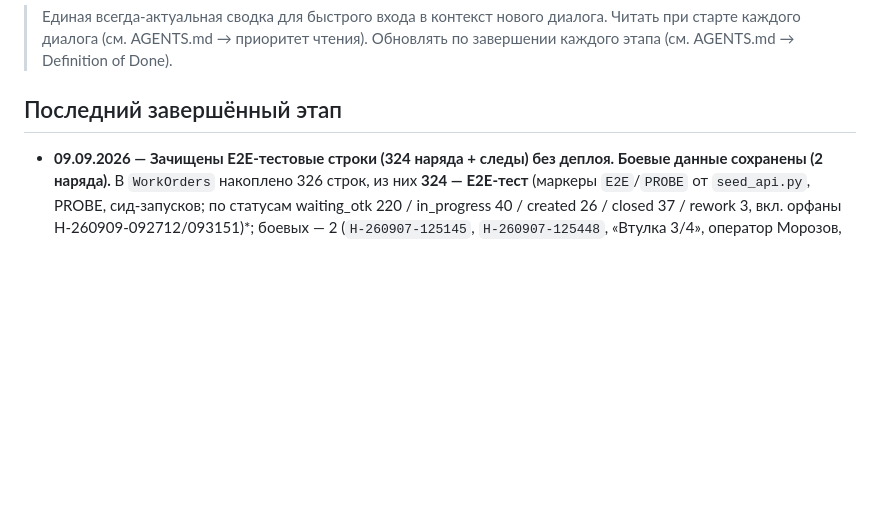
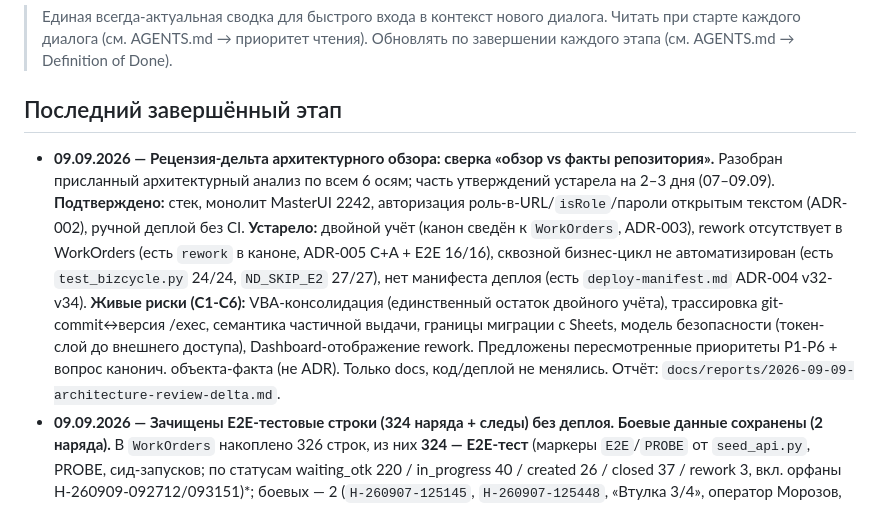
Before and after one commit to Production-Vibe/digitalApps, a Markdown page: docs/reports/STATUS.md, the part around the change. Rendered like a GitHub page; blank space fills up the shorter version.

Commit message:
docs: рецензия-дельта архитектурного обзора (обзор vs факты) - отчёт и статус

```diff
--- a/docs/reports/STATUS.md
+++ b/docs/reports/STATUS.md
@@ -6,6 +6,20 @@
 
 ## Последний завершённый этап
 
+- **09.09.2026 — Рецензия-дельта архитектурного обзора: сверка «обзор vs факты
+  репозитория».** Разобран присланный архитектурный анализ по всем 6 осям; часть
+  утверждений устарела на 2–3 дня (07–09.09). **Подтверждено:** стек, монолит
+  MasterUI 2242, авторизация роль-в-URL/`isRole`/пароли открытым текстом (ADR-002),
+  ручной деплой без CI. **Устарело:** двойной учёт (канон сведён к `WorkOrders`,
+  ADR-003), rework отсутствует в WorkOrders (есть `rework` в каноне, ADR-005 C+A +
+  E2E 16/16), сквозной бизнес-цикл не автоматизирован (есть `test_bizcycle.py` 24/24,
+  `ND_SKIP_E2` 27/27), нет манифеста деплоя (есть `deploy-manifest.md` ADR-004 v32-v34).
+  **Живые риски (C1-C6):** VBA-консолидация (единственный остаток двойного учёта),
+  трассировка git-commit↔версия /exec, семантика частичной выдачи, границы миграции с
+  Sheets, модель безопасности (токен-слой до внешнего доступа), Dashboard-отображение
+  rework. Предложены пересмотренные приоритеты P1-P6 + вопрос канонич. объекта-факта
+  (не ADR). Только docs, код/деплой не менялись. Отчёт:
+  `docs/reports/2026-09-09-architecture-review-delta.md`.
 - **09.09.2026 — Зачищены E2E-тестовые строки (324 наряда + следы) без деплоя.
   Боевые данные сохранены (2 наряда).** В `WorkOrders` накоплено 326 строк, из них
   **324 — E2E-тест** (маркеры `E2E`/`PROBE` от `seed_api.py`, PROBE, сид-запусков;
```
Also changed, not shown: docs/reports/2026-09-09-architecture-review-delta.md (added, +115 -0 lines).
